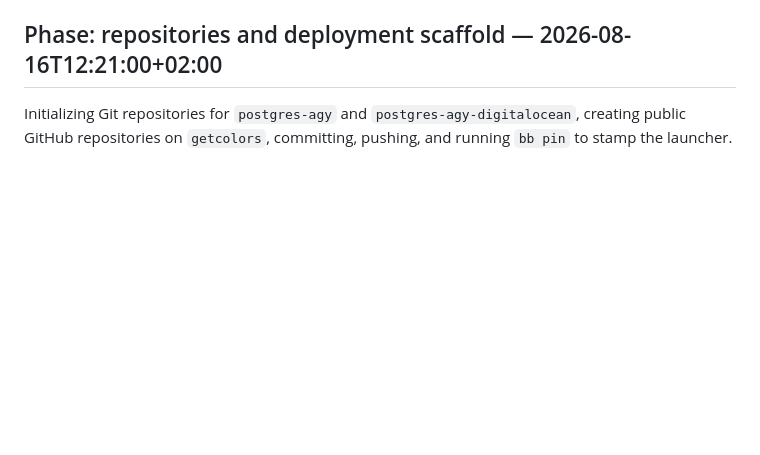
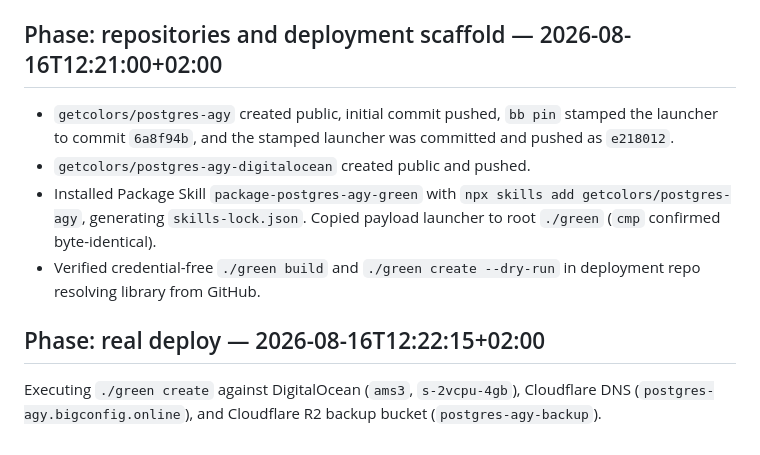
Before and after one commit to getcolors/postgres-agy, a Markdown page: BENCHMARK.md, the part around the change. Rendered like a GitHub page; blank space fills up the shorter version.

Commit message:
docs: update BENCHMARK.md with real deploy phase

```diff
--- a/BENCHMARK.md
+++ b/BENCHMARK.md
@@ -72,4 +72,11 @@ payload, `bb pin`, the golden and launcher scripts, and 17 unit tests (77 assert
 
 ## Phase: repositories and deployment scaffold — 2026-08-16T12:21:00+02:00
 
-Initializing Git repositories for `postgres-agy` and `postgres-agy-digitalocean`, creating public GitHub repositories on `getcolors`, committing, pushing, and running `bb pin` to stamp the launcher.
+- `getcolors/postgres-agy` created public, initial commit pushed, `bb pin` stamped the launcher to commit `6a8f94b`, and the stamped launcher was committed and pushed as `e218012`.
+- `getcolors/postgres-agy-digitalocean` created public and pushed.
+- Installed Package Skill `package-postgres-agy-green` with `npx skills add getcolors/postgres-agy`, generating `skills-lock.json`. Copied payload launcher to root `./green` (`cmp` confirmed byte-identical).
+- Verified credential-free `./green build` and `./green create --dry-run` in deployment repo resolving library from GitHub.
+
+## Phase: real deploy — 2026-08-16T12:22:15+02:00
+
+Executing `./green create` against DigitalOcean (`ams3`, `s-2vcpu-4gb`), Cloudflare DNS (`postgres-agy.bigconfig.online`), and Cloudflare R2 backup bucket (`postgres-agy-backup`).
```
